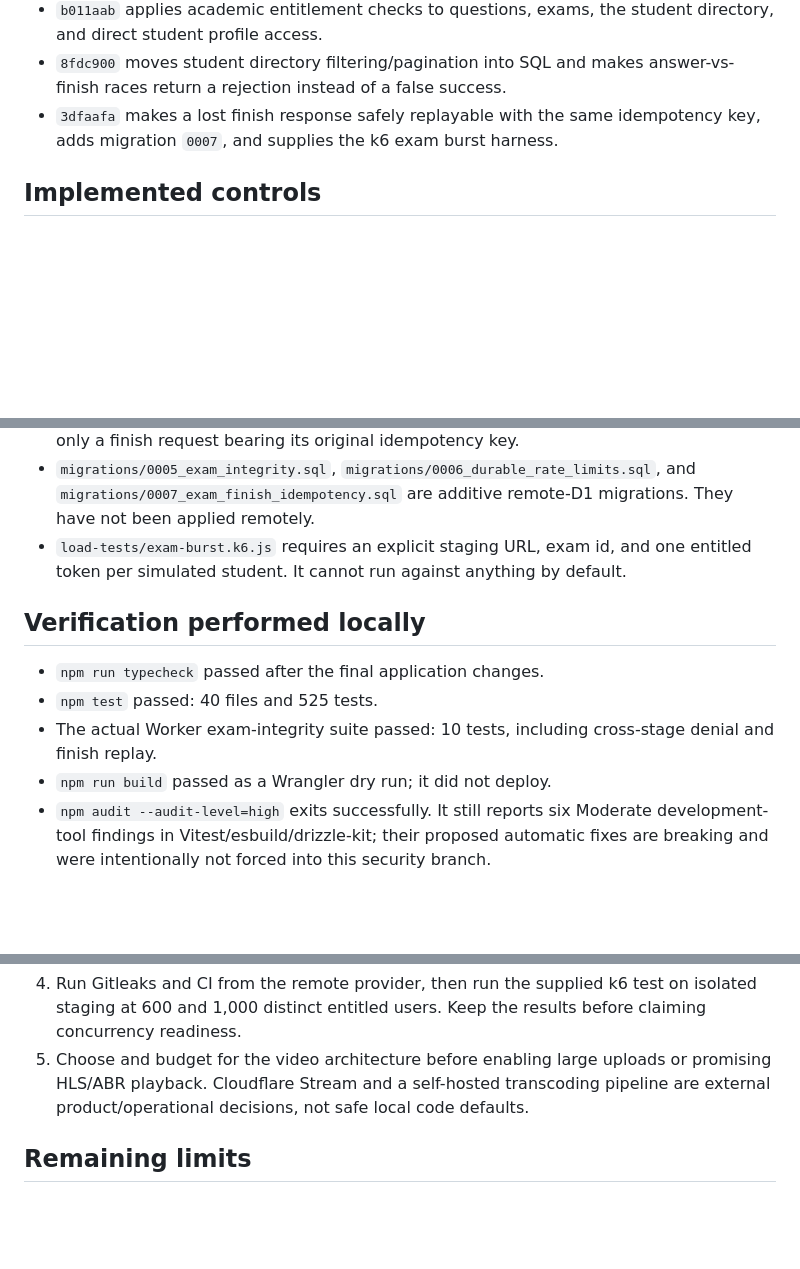
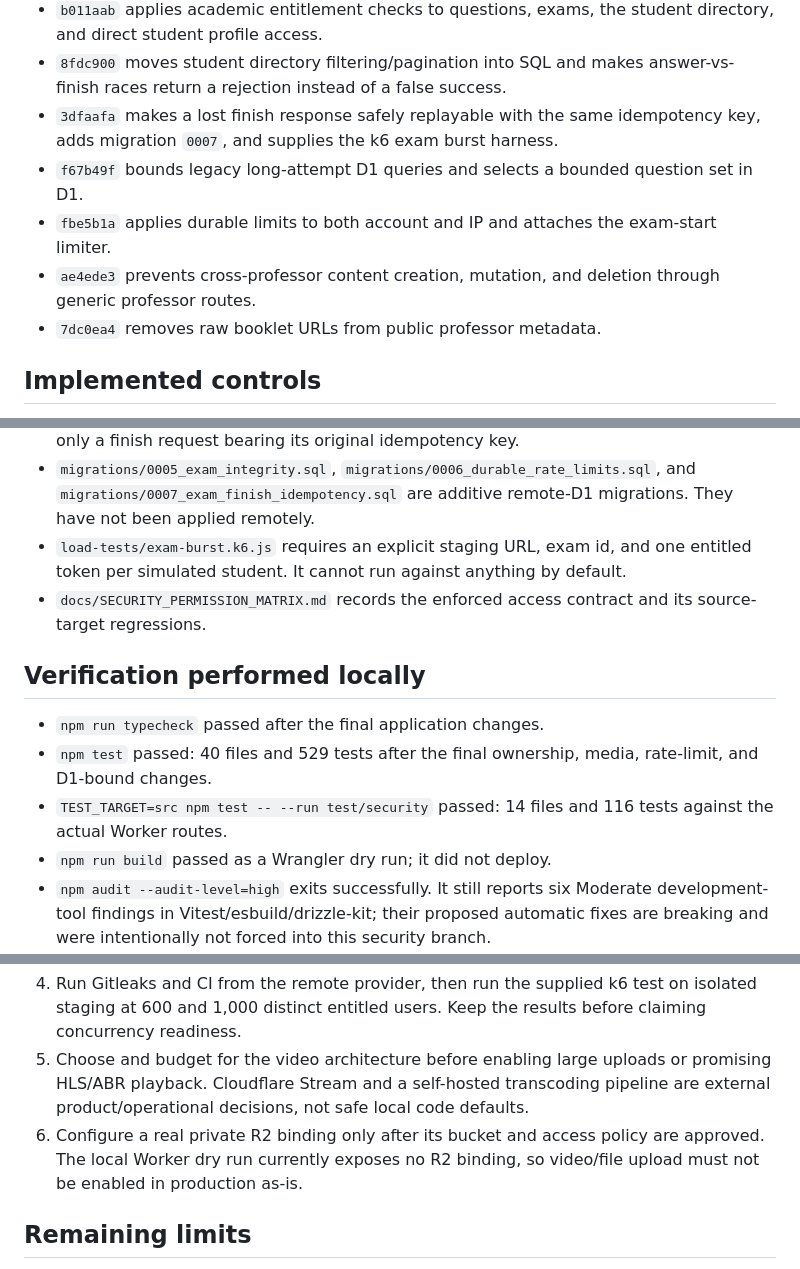
Before and after one commit to hussein2004810-wq/kiur-99, a Markdown page: SECURITY_REMEDIATION_DELIVERY.md, 3 parts joined by grey strips. Rendered like a GitHub page; blank space fills up the shorter version.

Commit message:
docs(security): add permission matrix and final evidence

```diff
--- a/SECURITY_REMEDIATION_DELIVERY.md
+++ b/SECURITY_REMEDIATION_DELIVERY.md
@@ -9,6 +9,10 @@ Status: local remediation complete for the implemented Worker code.  Nothing in
 - `b011aab` applies academic entitlement checks to questions, exams, the student directory, and direct student profile access.
 - `8fdc900` moves student directory filtering/pagination into SQL and makes answer-vs-finish races return a rejection instead of a false success.
 - `3dfaafa` makes a lost finish response safely replayable with the same idempotency key, adds migration `0007`, and supplies the k6 exam burst harness.
+- `f67b49f` bounds legacy long-attempt D1 queries and selects a bounded question set in D1.
+- `fbe5b1a` applies durable limits to both account and IP and attaches the exam-start limiter.
+- `ae4ede3` prevents cross-professor content creation, mutation, and deletion through generic professor routes.
+- `7dc0ea4` removes raw booklet URLs from public professor metadata.
 
 ## Implemented controls
 
@@ -17,12 +21,13 @@ Status: local remediation complete for the implemented Worker code.  Nothing in
 - `src/routes/exams.ts` stores question/choice snapshots, prevents a second open attempt with database constraints, performs conditional answer/finish transitions, and replays only a finish request bearing its original idempotency key.
 - `migrations/0005_exam_integrity.sql`, `migrations/0006_durable_rate_limits.sql`, and `migrations/0007_exam_finish_idempotency.sql` are additive remote-D1 migrations.  They have not been applied remotely.
 - `load-tests/exam-burst.k6.js` requires an explicit staging URL, exam id, and one entitled token per simulated student.  It cannot run against anything by default.
+- `docs/SECURITY_PERMISSION_MATRIX.md` records the enforced access contract and its source-target regressions.
 
 ## Verification performed locally
 
 - `npm run typecheck` passed after the final application changes.
-- `npm test` passed: 40 files and 525 tests.
-- The actual Worker exam-integrity suite passed: 10 tests, including cross-stage denial and finish replay.
+- `npm test` passed: 40 files and 529 tests after the final ownership, media, rate-limit, and D1-bound changes.
+- `TEST_TARGET=src npm test -- --run test/security` passed: 14 files and 116 tests against the actual Worker routes.
 - `npm run build` passed as a Wrangler dry run; it did not deploy.
 - `npm audit --audit-level=high` exits successfully.  It still reports six Moderate development-tool findings in Vitest/esbuild/drizzle-kit; their proposed automatic fixes are breaking and were intentionally not forced into this security branch.
 
@@ -33,6 +38,7 @@ Status: local remediation complete for the implemented Worker code.  Nothing in
 3. Back up the remote D1 database, apply migrations 0005 through 0007, and confirm indexes with the production D1 tooling.
 4. Run Gitleaks and CI from the remote provider, then run the supplied k6 test on isolated staging at 600 and 1,000 distinct entitled users.  Keep the results before claiming concurrency readiness.
 5. Choose and budget for the video architecture before enabling large uploads or promising HLS/ABR playback.  Cloudflare Stream and a self-hosted transcoding pipeline are external product/operational decisions, not safe local code defaults.
+6. Configure a real private R2 binding only after its bucket and access policy are approved.  The local Worker dry run currently exposes no R2 binding, so video/file upload must not be enabled in production as-is.
 
 ## Remaining limits
 
```
Also changed, not shown: docs/SECURITY_PERMISSION_MATRIX.md (added, +34 -0 lines).
